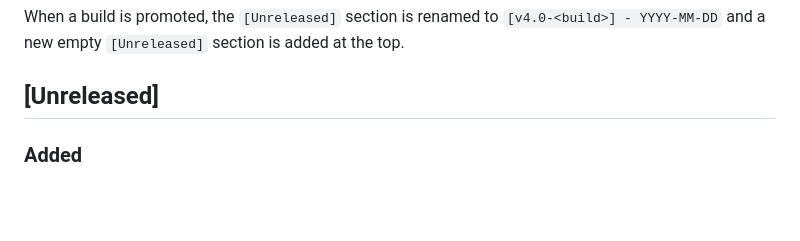
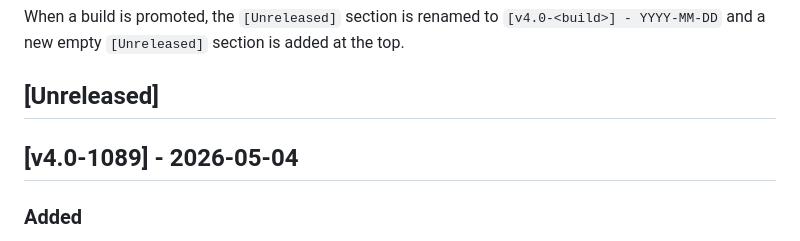
Before and after one commit to TechnicPack/LauncherV3, a Markdown page: CHANGELOG.md, the part around the change. Rendered like a GitHub page; blank space fills up the shorter version.

Commit message:
docs(changelog): release v4.0-1089 [skip ci]

```diff
--- a/CHANGELOG.md
+++ b/CHANGELOG.md
@@ -8,6 +8,8 @@ When a build is promoted, the `[Unreleased]` section is renamed to
 is added at the top.
 
 ## [Unreleased]
+
+## [v4.0-1089] - 2026-05-04
 
 ### Added
 - Adding a Microsoft account now opens a dialog with two sign-in options at once: the existing browser-based sign-in, and a short device code with a QR code you can scan with your phone (or any other device with a camera) to finish signing in there. Either option signs you in; whichever finishes first wins. The device code path avoids the localhost callback entirely and works in environments where the browser-based sign-in has historically hung or been blocked (antivirus intercepting localhost, Windows Firewall prompts dismissed, corporate proxies, some OneDrive configurations). The dialog shows a countdown for the device code's 15-minute window; if it expires before you finish, a "Get a new code" button fetches a fresh code without having to close and reopen the dialog.
```
